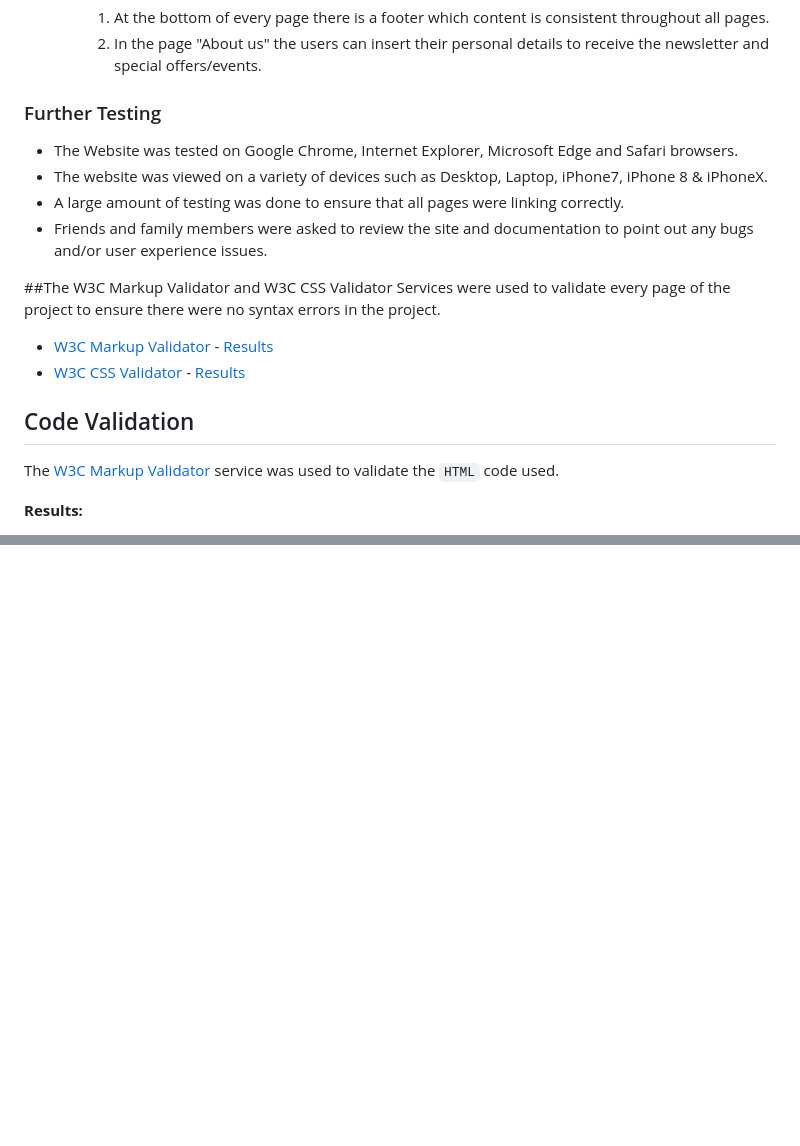
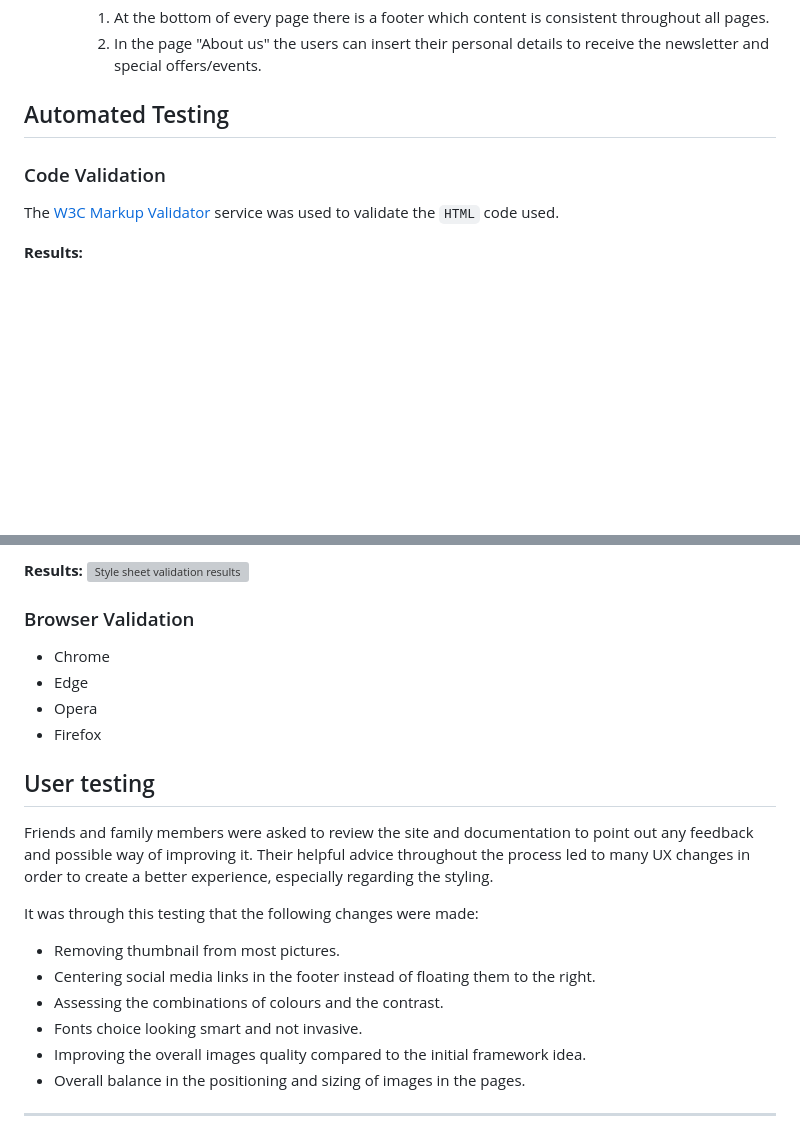
Before and after one commit to FrankN88/FrankN88-first_milestone_new, a Markdown page: TESTING.md, 2 parts joined by grey strips. Rendered like a GitHub page; blank space fills up the shorter version; grey boxes are pictures that could not be loaded.

Commit message:
TESTING.md tbc with images and gif

```diff
--- a/TESTING.md
+++ b/TESTING.md
@@ -60,20 +60,9 @@
         1. At the bottom of every page there is a footer which content is consistent throughout all pages.
         2. In the page "About us" the users can insert their personal details to receive the newsletter and special offers/events.
 
-### Further Testing
+## Automated Testing
 
--   The Website was tested on Google Chrome, Internet Explorer, Microsoft Edge and Safari browsers.
--   The website was viewed on a variety of devices such as Desktop, Laptop, iPhone7, iPhone 8 & iPhoneX.
--   A large amount of testing was done to ensure that all pages were linking correctly.
--   Friends and family members were asked to review the site and documentation to point out any bugs and/or user experience issues.
-
-
-##The W3C Markup Validator and W3C CSS Validator Services were used to validate every page of the project to ensure there were no syntax errors in the project.
-
--   [W3C Markup Validator](https://jigsaw.w3.org/css-validator/#validate_by_input) - [Results](https://github.com/)
--   [W3C CSS Validator](https://jigsaw.w3.org/css-validator/#validate_by_input) - [Results](https://github.com/)
-
-## Code Validation
+### Code Validation
 The [W3C Markup Validator](https://validator.w3.org/) service was used to validate the `HTML` code used.
 
 **Results:**
@@ -85,0 +88,20 @@ The [W3C Markup Validator](https://validator.w3.org/) service was used to valida
+**Results:**
+![Style sheet validation results](assets/)
+
+### Browser Validation
+- Chrome
+- Edge
+- Opera
+- Firefox
+
+## User testing
+Friends and family members were asked to review the site and documentation to point out any feedback and possible way of improving it. Their helpful advice throughout the process led to many UX changes in order to create a better experience, especially regarding the styling.
+
+It was through this testing that the following changes were made:
+- Removing thumbnail from most pictures.
+- Centering social media links in the footer instead of floating them to the right.
+- Assessing the combinations of colours and the contrast.
+- Fonts choice looking smart and not invasive.
+- Improving the overall images quality compared to the initial framework idea.
+- Overall balance in the positioning and sizing of images in the pages.
+***
```
Also changed, not shown: other parts of TESTING.md (+15 -2 lines), assets/testing_files/validators_images/css first validation all greens.png (added), assets/testing_files/validators_images/first validation about_us all greens.png (added), assets/testing_files/validators_images/first validation gallery all greens.png (added), assets/testing_files/validators_images/first validation index all greens.png (added), assets/testing_files/validators_images/first validation menu all greens.png (added), 1 other file.
